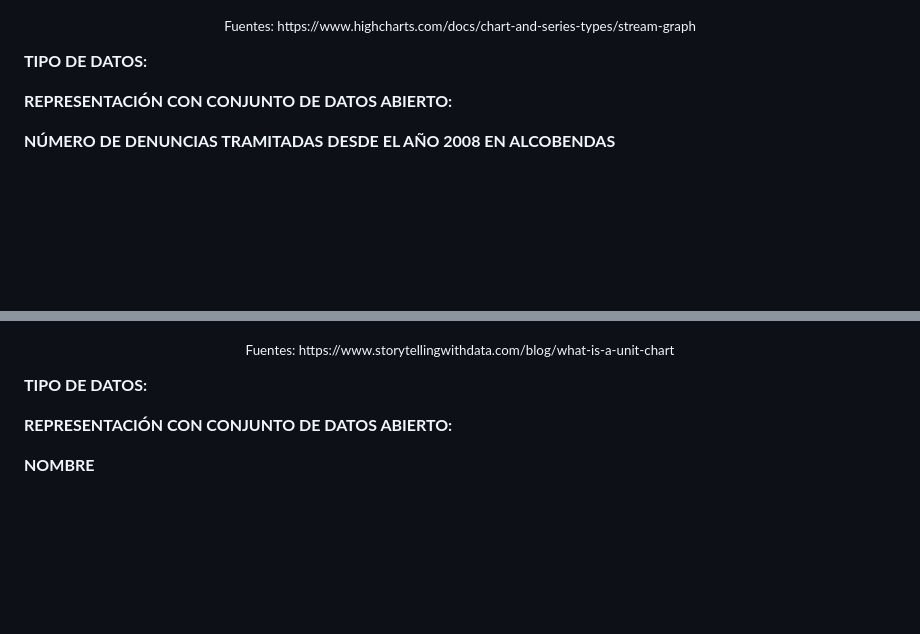
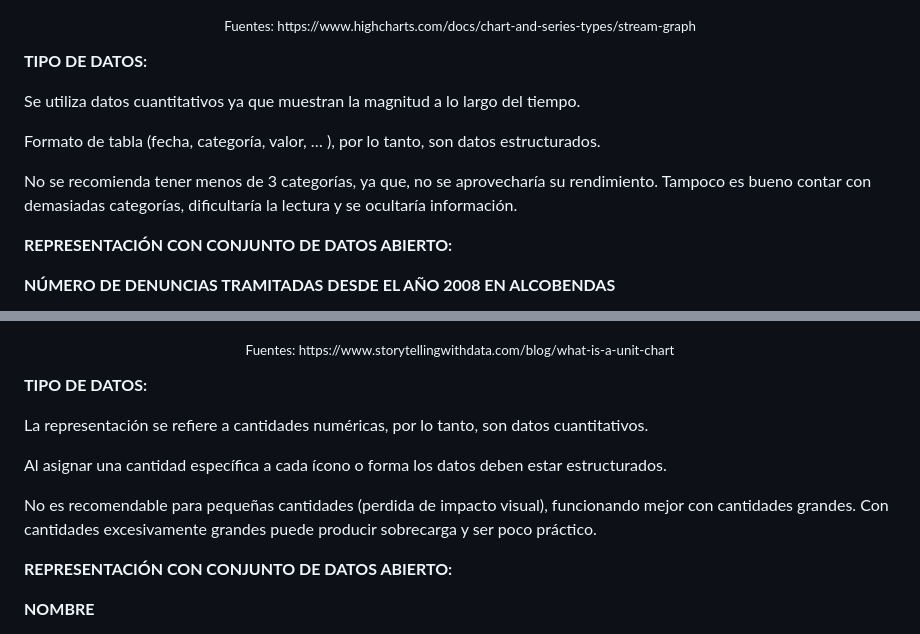
Before and after one commit to JCAMLUG/PEC2_VD, a Markdown page: README.md, 2 parts joined by grey strips. Drawn GitHub-style; blank space fills up the shorter version.

```diff
--- a/README.md
+++ b/README.md
@@ -103,6 +103,12 @@ Lee Byron y Martin Wattenberg, introdujeron por primera vez el término "Streamg
 
 **TIPO DE DATOS:**
 
+Se utiliza datos cuantitativos ya que muestran la magnitud a lo largo del tiempo.
+
+Formato de tabla (fecha, categoría, valor, … ), por lo tanto, son datos estructurados.
+
+No se recomienda tener menos de 3 categorías, ya que, no se aprovecharía su rendimiento.
+Tampoco es bueno contar con demasiadas categorías, dificultaría la lectura y se ocultaría información.
 
 **REPRESENTACIÓN CON CONJUNTO DE DATOS ABIERTO:**
 
@@ -166,6 +172,12 @@ Representar unidades o cantidades concretas. La diferencia entre ambos es que Is
 
 **TIPO DE DATOS:**
 
+La representación se refiere a cantidades numéricas, por lo tanto, son datos cuantitativos.
+
+Al asignar una cantidad específica a cada ícono o forma los datos deben estar estructurados.
+
+No es recomendable para pequeñas cantidades (perdida de impacto visual), funcionando mejor con cantidades grandes.
+Con cantidades excesivamente grandes puede producir sobrecarga y ser poco práctico.
 
 **REPRESENTACIÓN CON CONJUNTO DE DATOS ABIERTO:**
 
```
